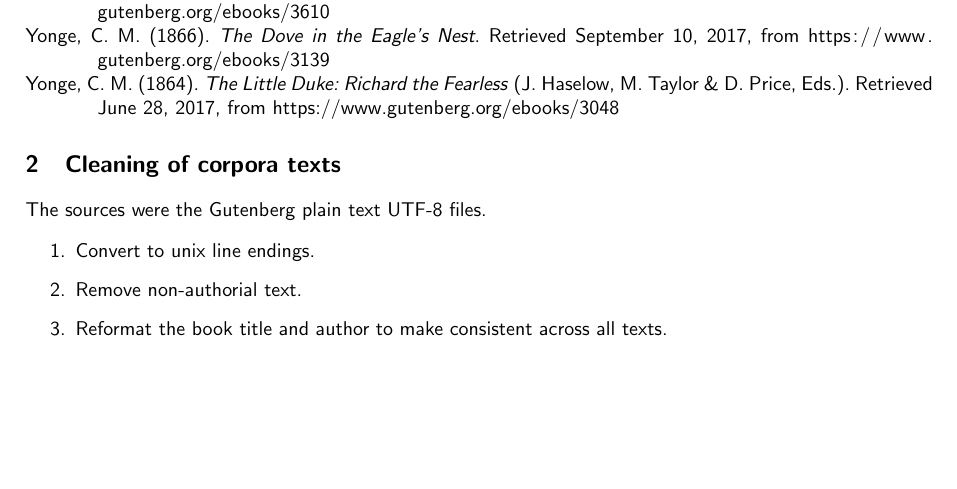
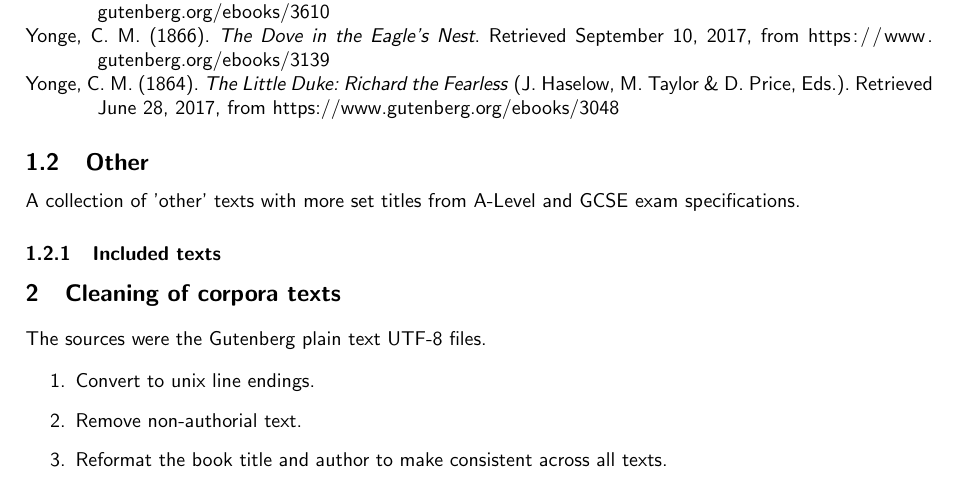
Before and after one commit to mahlberg-lab/corpora, a LaTeX document (scripts/README.tex): part of page 4 of 6, cut so that both start at the same text, the shorter picture padded with empty space. Compiled offline with pdfLaTeX.

Commit message:
Added 'Other' corpus section

```diff
--- a/scripts/README.tex
+++ b/scripts/README.tex
@@ -96,6 +96,12 @@ From work by Anna Čermáková.
 
 \subsubsection{Included texts}
 \printbibliography[heading=none,keyword=ChiLit]
+
+\subsection{Other}
+A collection of 'other' texts with more set titles from A-Level and GCSE exam specifications.
+
+\subsubsection{Included texts}
+\printbibliography[heading=none,keyword=Other]
 
 \section{Cleaning of corpora texts} \label{se:cleaning}
 The sources were the Gutenberg plain text UTF-8 files.
```
